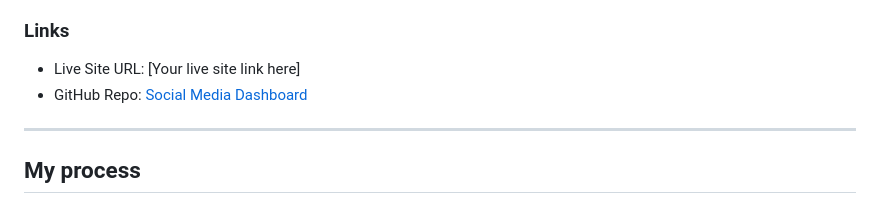
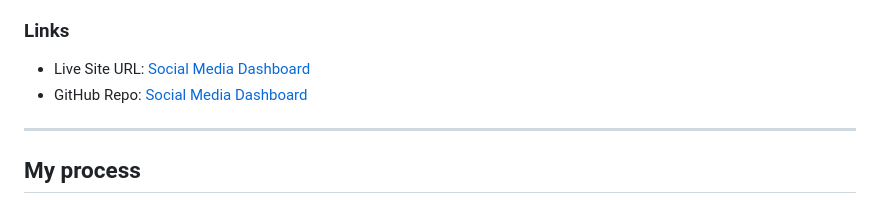
Before and after one commit to Not-Sage/Social-media-dashboard, a Markdown page: README.md, the part around the change. Rendered like a GitHub page.

```diff
--- a/README.md
+++ b/README.md
@@ -32,7 +32,7 @@ A responsive social media dashboard that displays statistics from different plat
 
 ### Links
 
-- Live Site URL: [Your live site link here]
+- Live Site URL: [Social Media Dashboard](https://sage-dash.vercel.app/)
 - GitHub Repo: [Social Media Dashboard](https://github.com/Not-Sage/Social-media-dashboard)
 
 ---
```
